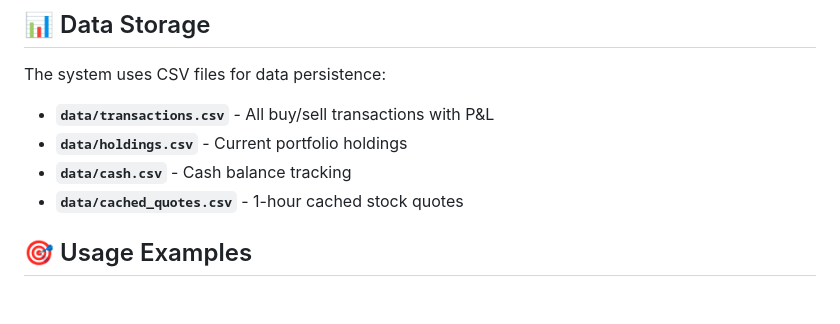
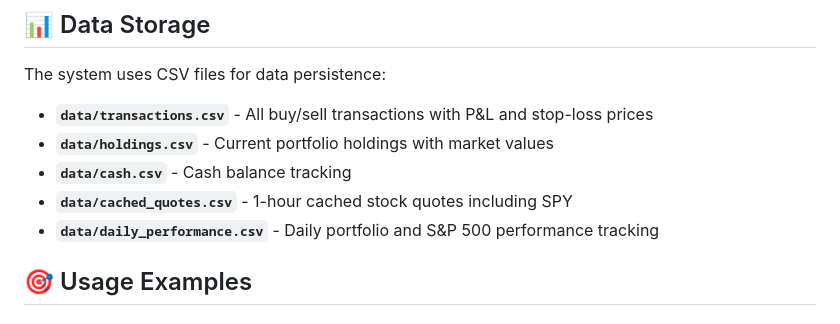
Before and after one commit to lrauhockey/chatgpt-microcap-experiment, a Markdown page: README.md, the part around the change printed below. GitHub-like rendering.

```diff
--- a/README.md
+++ b/README.md
@@ -112,10 +113,11 @@ The scheduler will automatically:
 
 The system uses CSV files for data persistence:
 
-- **`data/transactions.csv`** - All buy/sell transactions with P&L
-- **`data/holdings.csv`** - Current portfolio holdings
+- **`data/transactions.csv`** - All buy/sell transactions with P&L and stop-loss prices
+- **`data/holdings.csv`** - Current portfolio holdings with market values
 - **`data/cash.csv`** - Cash balance tracking
-- **`data/cached_quotes.csv`** - 1-hour cached stock quotes
+- **`data/cached_quotes.csv`** - 1-hour cached stock quotes including SPY
+- **`data/daily_performance.csv`** - Daily portfolio and S&P 500 performance tracking
 
 ## 🎯 Usage Examples
 
```
Also changed, not shown: other parts of README.md (+36 -7 lines).
